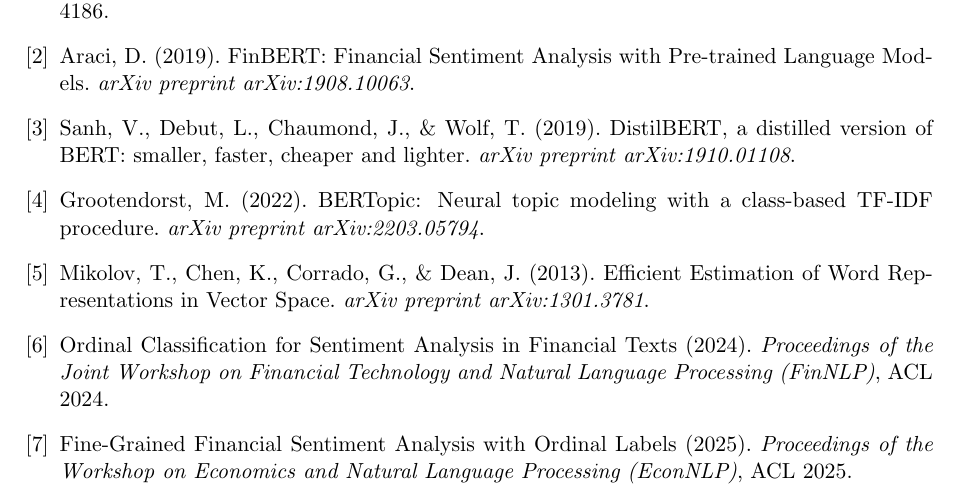
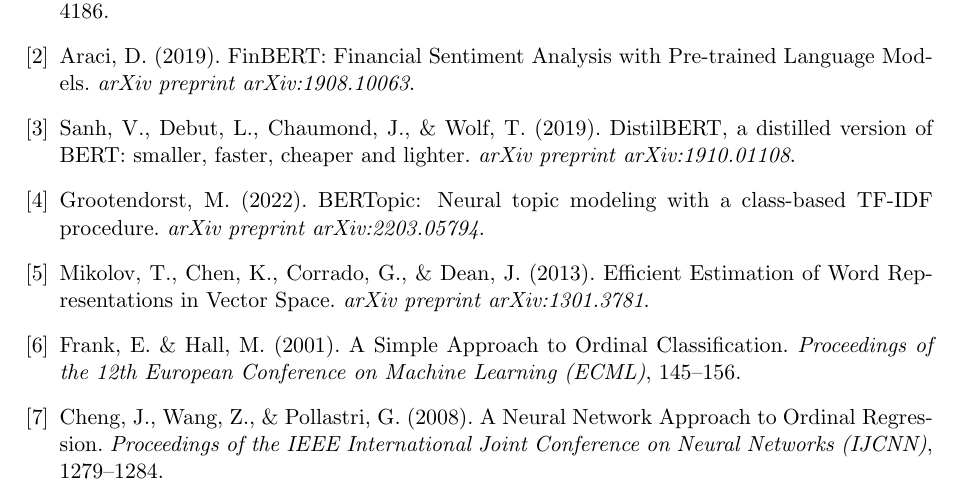
Before and after one commit to miguelsiloli/textmining, a LaTeX document (report/report_XX.tex): part of page 15 of 15, cut so that both start at the same text. Compiled offline with pdfLaTeX.

Commit message:
Fix references: replace placeholder ordinal citations with real papers

```diff
--- a/report/report_XX.tex
+++ b/report/report_XX.tex
@@ -609,12 +609,14 @@
 \textit{arXiv preprint arXiv:1301.3781}.
 
 \bibitem{ordinal2024finnlp}
-Ordinal Classification for Sentiment Analysis in Financial Texts (2024).
-\textit{Proceedings of the Joint Workshop on Financial Technology and Natural Language Processing (FinNLP)}, ACL 2024.
+Frank, E. \& Hall, M. (2001).
+A Simple Approach to Ordinal Classification.
+\textit{Proceedings of the 12th European Conference on Machine Learning (ECML)}, 145--156.
 
 \bibitem{ordinal2025econlp}
-Fine-Grained Financial Sentiment Analysis with Ordinal Labels (2025).
-\textit{Proceedings of the Workshop on Economics and Natural Language Processing (EconNLP)}, ACL 2025.
+Cheng, J., Wang, Z., \& Pollastri, G. (2008).
+A Neural Network Approach to Ordinal Regression.
+\textit{Proceedings of the IEEE International Joint Conference on Neural Networks (IJCNN)}, 1279--1284.
 
 \end{thebibliography}
 
```
Also changed, not shown: report/report_XX.pdf.
